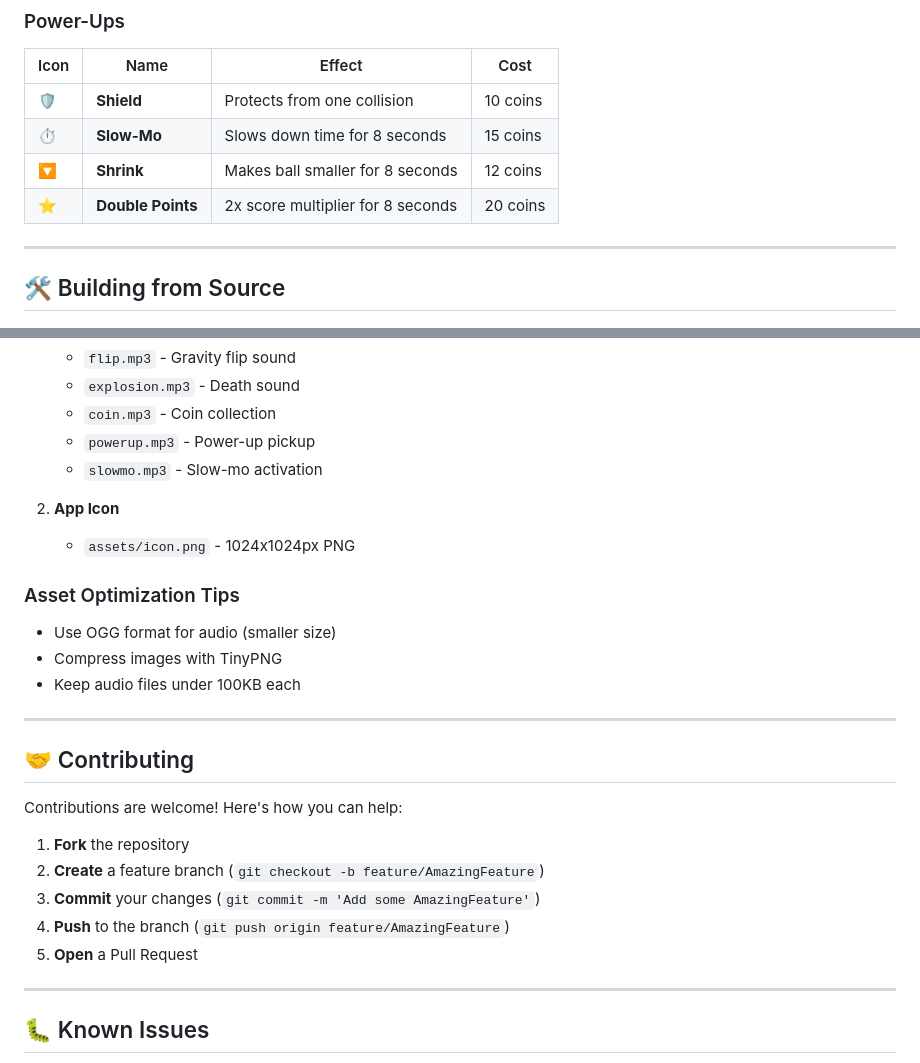
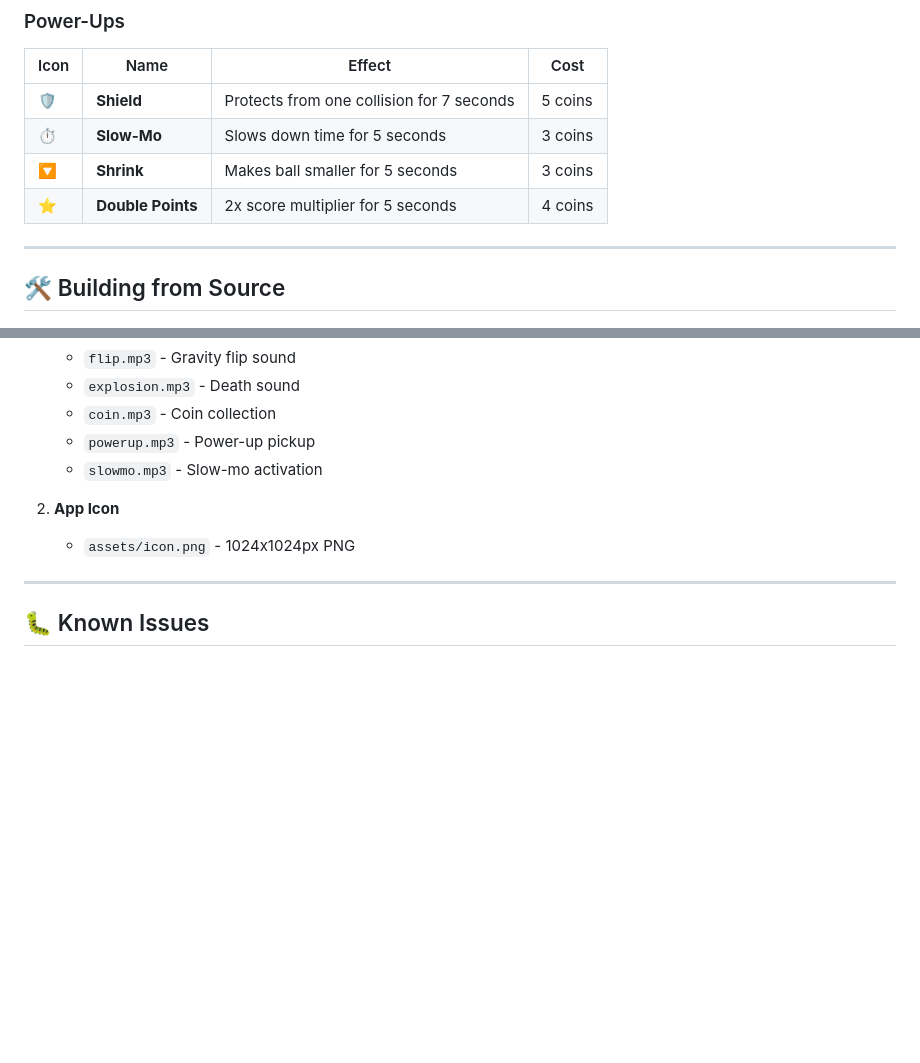
Before and after one commit to sid-skippy/FlipRush, a Markdown page: README.md, 2 parts joined by grey strips. GitHub-like rendering; blank space fills up the shorter version.

```diff
--- a/README.md
+++ b/README.md
@@ -41,10 +41,10 @@
 
 | Icon | Name | Effect | Cost |
 |------|------|--------|------|
-| 🛡️ | **Shield** | Protects from one collision | 10 coins |
-| ⏱️ | **Slow-Mo** | Slows down time for 8 seconds | 15 coins |
-| 🔽 | **Shrink** | Makes ball smaller for 8 seconds | 12 coins |
-| ⭐ | **Double Points** | 2x score multiplier for 8 seconds | 20 coins |
+| 🛡️ | **Shield** | Protects from one collision for 7 seconds | 5 coins |
+| ⏱️ | **Slow-Mo** | Slows down time for 5 seconds | 3 coins |
+| 🔽 | **Shrink** | Makes ball smaller for 5 seconds | 3 coins |
+| ⭐ | **Double Points** | 2x score multiplier for 5 seconds | 4 coins |
 
 ---
 
@@ -148,25 +148,6 @@ dev_dependencies:
 
 2. **App Icon**
    - `assets/icon.png` - 1024x1024px PNG
-
-### Asset Optimization Tips
-
-- Use OGG format for audio (smaller size)
-- Compress images with TinyPNG
-- Keep audio files under 100KB each
-
----
-
-## 🤝 Contributing
-
-Contributions are welcome! Here's how you can help:
-
-1. **Fork** the repository
-2. **Create** a feature branch (`git checkout -b feature/AmazingFeature`)
-3. **Commit** your changes (`git commit -m 'Add some AmazingFeature'`)
-4. **Push** to the branch (`git push origin feature/AmazingFeature`)
-5. **Open** a Pull Request
-
 ---
 
 ## 🐛 Known Issues
```
